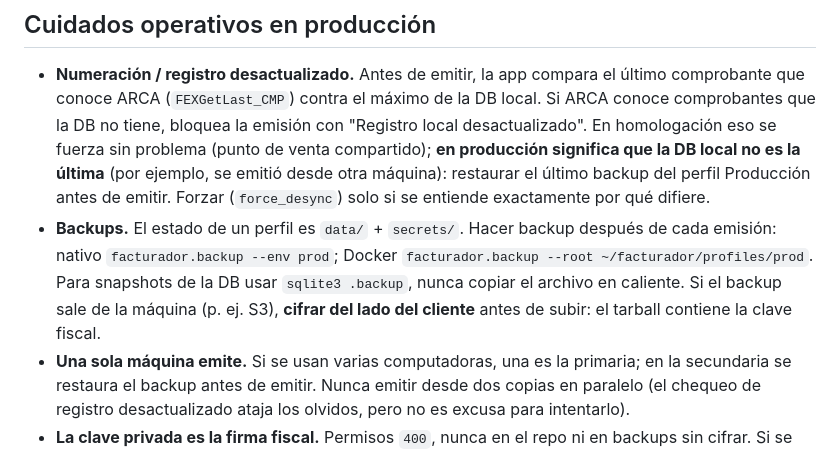
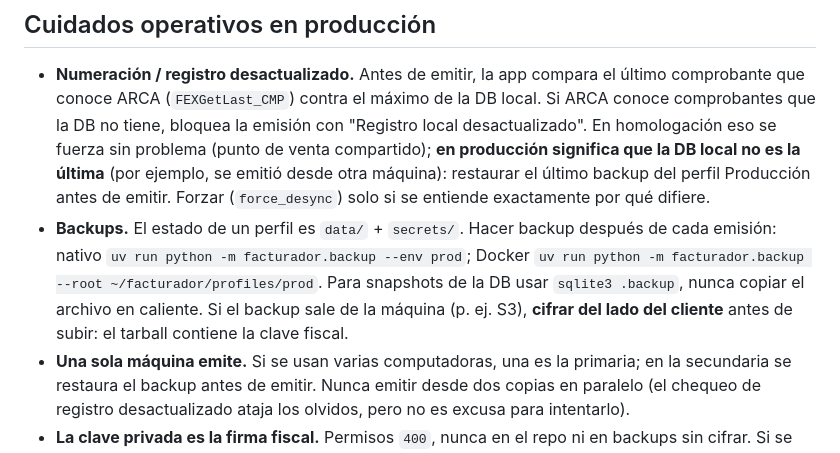
Before and after one commit to FacundoTripelhorn/facturadorE, a Markdown page: docs/setup-produccion.md, the part around the change. Drawn GitHub-style.

```diff
--- a/docs/setup-produccion.md
+++ b/docs/setup-produccion.md
@@ -130,11 +130,12 @@ perfil nativo y no ve los `cert.*` que copiaste bajo `profiles/prod/`.
   el último backup del perfil Producción antes de emitir. Forzar
   (`force_desync`) solo si se entiende exactamente por qué difiere.
 - **Backups.** El estado de un perfil es `data/` + `secrets/`. Hacer backup
-  después de cada emisión: nativo `facturador.backup --env prod`; Docker
-  `facturador.backup --root ~/facturador/profiles/prod`. Para snapshots de
-  la DB usar `sqlite3 .backup`, nunca copiar el archivo en caliente. Si el
-  backup sale de la máquina (p. ej. S3), **cifrar del lado del cliente** antes
-  de subir: el tarball contiene la clave fiscal.
+  después de cada emisión: nativo
+  `uv run python -m facturador.backup --env prod`; Docker
+  `uv run python -m facturador.backup --root ~/facturador/profiles/prod`.
+  Para snapshots de la DB usar `sqlite3 .backup`, nunca copiar el archivo en
+  caliente. Si el backup sale de la máquina (p. ej. S3), **cifrar del lado
+  del cliente** antes de subir: el tarball contiene la clave fiscal.
 - **Una sola máquina emite.** Si se usan varias computadoras, una es la
   primaria; en la secundaria se restaura el backup antes de emitir. Nunca
   emitir desde dos copias en paralelo (el chequeo de registro desactualizado
```
Also changed, not shown: README.md (+15 -14 lines), docs/setup-homologacion.md (+7 -6 lines).
